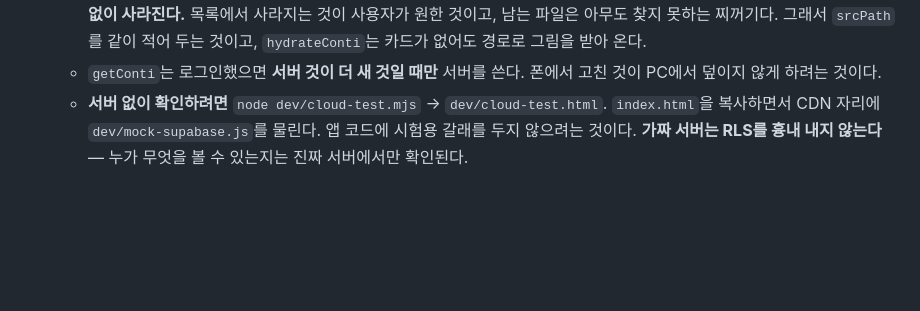
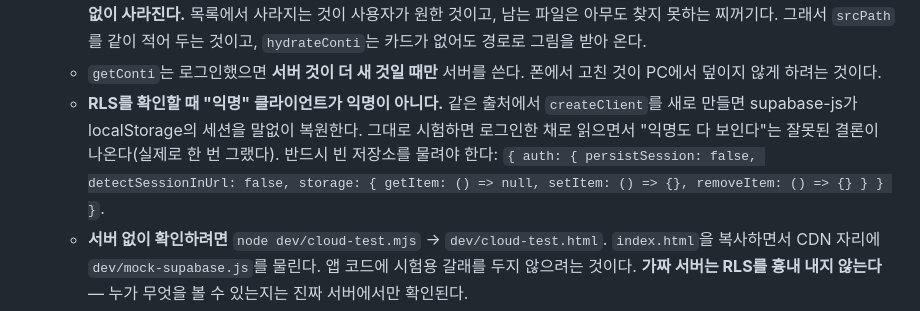
Before and after one commit to slzp300-sketch/conti-han-jang, a Markdown page: CLAUDE.md, the part around the change. GitHub-like rendering; blank space fills up the shorter version.

```diff
--- a/CLAUDE.md
+++ b/CLAUDE.md
@@ -75,6 +75,7 @@ Covenant 청년부 찬양팀이 매주 쓰는 A4 찬양 콘티 편집기다. 서
   - **콘티 행에는 그림이 없다.** `stripConti`가 악보를 참조로 바꾼다 — 콘티 하나가 몇 MB에서 **450바이트**가 된다. 참조는 `srcId`(보관함 id)와 `srcPath`(파일 경로)를 **둘 다** 적는다. 키를 바꾼 악보는 `srcId`가 바뀐 그림, `origId`가 원본이다(`archiveTransposed`가 둘을 따로 보관하므로 둘 다 지문으로 찾는다). 보관함을 거치지 않은 그림만 `conti` 버킷의 사람별 폴더로 올라간다.
   - **악보를 지울 때 그림 파일은 남긴다.** 콘티가 참조로만 들고 있어서, 파일까지 지우면 그 악보를 쓴 **남의 콘티에서 악보가 소리 없이 사라진다.** 목록에서 사라지는 것이 사용자가 원한 것이고, 남는 파일은 아무도 찾지 못하는 찌꺼기다. 그래서 `srcPath`를 같이 적어 두는 것이고, `hydrateConti`는 카드가 없어도 경로로 그림을 받아 온다.
   - `getConti`는 로그인했으면 **서버 것이 더 새 것일 때만** 서버를 쓴다. 폰에서 고친 것이 PC에서 덮이지 않게 하려는 것이다.
+  - **RLS를 확인할 때 "익명" 클라이언트가 익명이 아니다.** 같은 출처에서 `createClient`를 새로 만들면 supabase-js가 localStorage의 세션을 말없이 복원한다. 그대로 시험하면 로그인한 채로 읽으면서 "익명도 다 보인다"는 잘못된 결론이 나온다(실제로 한 번 그랬다). 반드시 빈 저장소를 물려야 한다: `{ auth: { persistSession: false, detectSessionInUrl: false, storage: { getItem: () => null, setItem: () => {}, removeItem: () => {} } } }`.
   - **서버 없이 확인하려면** `node dev/cloud-test.mjs` → `dev/cloud-test.html`. `index.html`을 복사하면서 CDN 자리에 `dev/mock-supabase.js`를 물린다. 앱 코드에 시험용 갈래를 두지 않으려는 것이다. **가짜 서버는 RLS를 흉내 내지 않는다** — 누가 무엇을 볼 수 있는지는 진짜 서버에서만 확인된다.
 - 보관함: IndexedDB `conti-maker`(버전 4). store는 `state`(key `current`), `contis`, `sheets`, `images`, `contiIndex`다.
   - **무거운 것과 가벼운 것을 갈라 놨다.** 앱을 열 때 읽는 건 `sheets`(카드: 제목·키·송폼·220px 썸네일, 장당 약 20KB)와 `contiIndex`(목록용: 제목·날짜·쪽수·곡별 송폼·악보 id, 콘티당 약 1KB)뿐이다. 원본 그림(`images`, 장당 약 400KB)과 콘티 전체(`contis`, 개당 수 MB)는 실제로 필요할 때만 꺼낸다.
```
Also changed, not shown: server/SETUP.md (+8 -0 lines).
